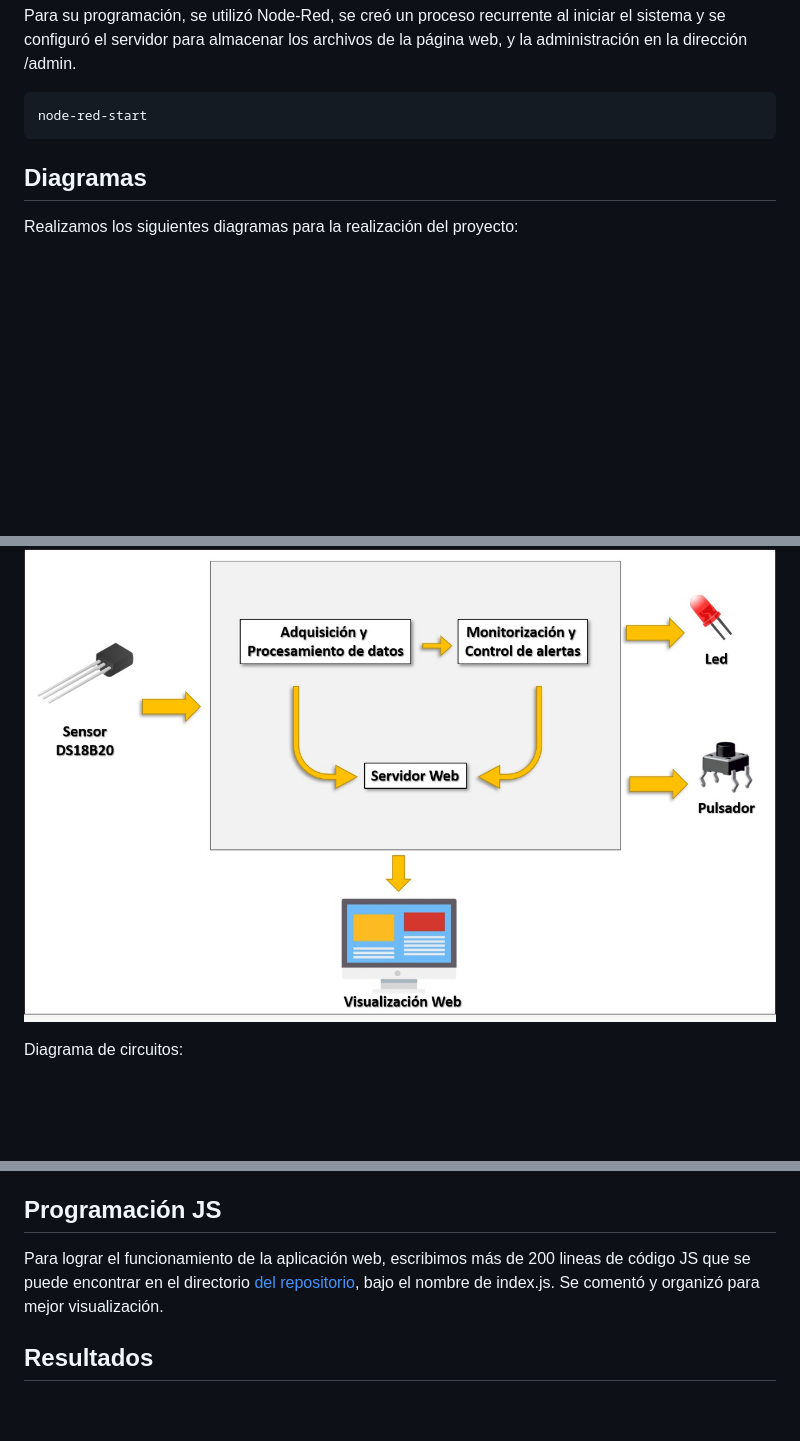
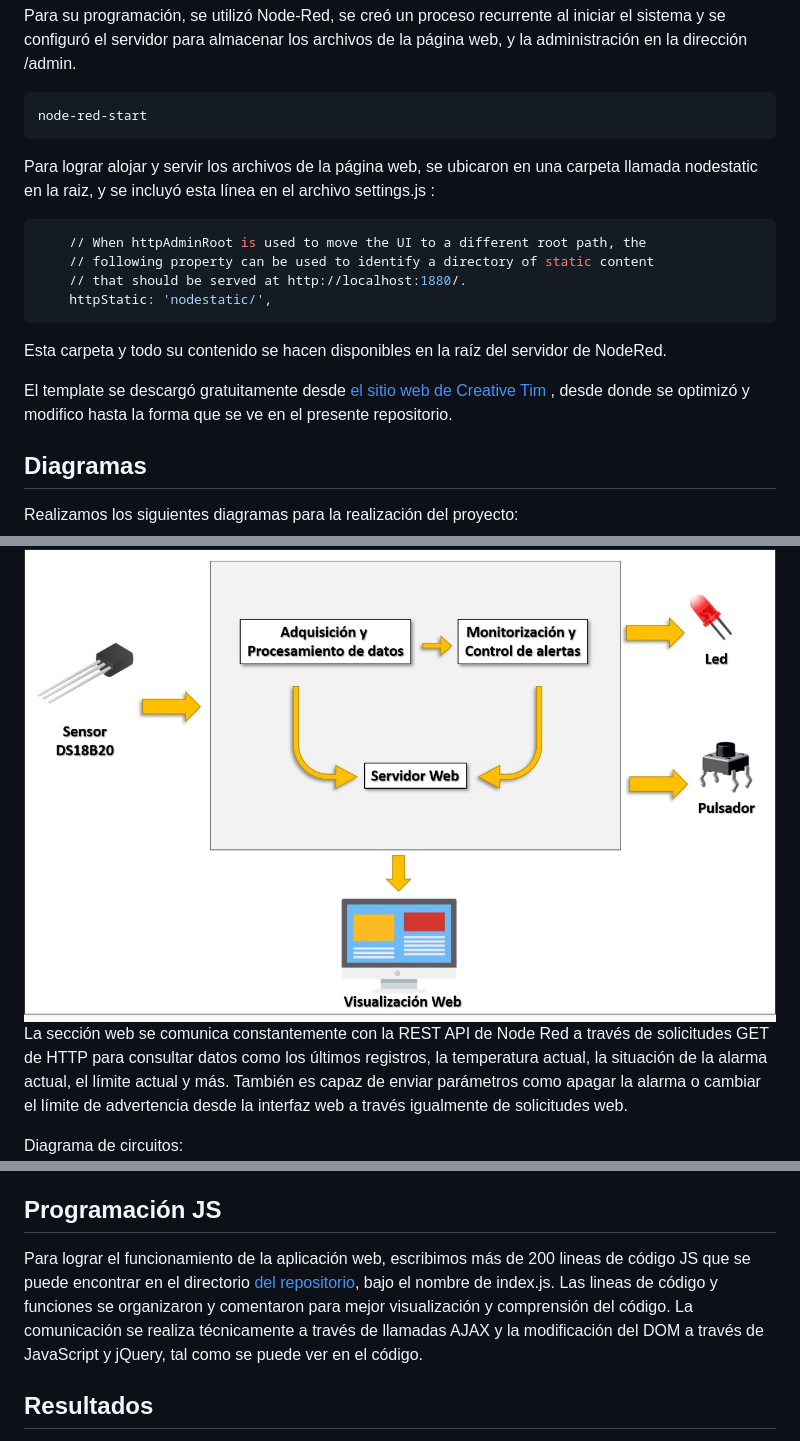
Before and after one commit to juandavidpalomino/IoTProject1, a Markdown page: readme.md, 3 parts joined by grey strips. Drawn GitHub-style; blank space fills up the shorter version.

````diff
--- a/readme.md
+++ b/readme.md
@@ -21,13 +19,25 @@ Para su programación, se utilizó Node-Red, se creó un proceso recurrente al i
 ```bash
 node-red-start
 ```
+Para lograr alojar y servir los archivos de la página web, se ubicaron en una carpeta llamada nodestatic en la raiz, y se incluyó esta línea en el archivo settings.js :
 
+```bash
+    // When httpAdminRoot is used to move the UI to a different root path, the
+    // following property can be used to identify a directory of static content
+    // that should be served at http://localhost:1880/.
+    httpStatic: 'nodestatic/',
+```
+
+Esta carpeta y todo su contenido se hacen disponibles en la raíz del servidor de NodeRed.
+
+El template se descargó gratuitamente desde [el sitio web de Creative Tim](https://www.creative-tim.com/product/material-dashboard) , desde donde se optimizó y modifico hasta la forma que se ve en el presente repositorio.
 
 ## Diagramas
 Realizamos los siguientes diagramas para la realización del proyecto:
 
 Diagrama de comunicación entre componentes del sistema IoT:
 ![alt text](https://raw.githubusercontent.com/juandavidpalomino/IoTProject1/master/public_html/docs/doc1.jpg)
+La sección web se comunica constantemente con la REST API de Node Red a través de solicitudes GET de HTTP para consultar datos como los últimos registros, la temperatura actual, la situación de la alarma actual, el límite actual y más. También es capaz de enviar parámetros como apagar la alarma o cambiar el límite de advertencia desde la interfaz web a través igualmente de solicitudes web.
 
 Diagrama de circuitos:
 ![alt text](https://raw.githubusercontent.com/juandavidpalomino/IoTProject1/master/public_html/docs/doc23.jpg)
@@ -39,7 +61,7 @@ Diagrama de bloques de Node-Red:
 Como criterios de diseño, optamos por una infraestructura local, y le dimos independencia al backend (manejo de información) para controlar y guardar la información de registro de forma independiente. Para la comunicación, usamos servicios REST mediante los cuales la aplicación web se conecta a la aplicación de Node-Red y mediante funciones de Javascript, se logra controlar el funcionamiento y entregar información valiosa para la vista. Buscamos un diseño limpio, fácil de entender, claro y modular, y utilizamos variables globales con el fin de utilizarlas entre flows distintos.
 
 ## Programación JS
-Para lograr el funcionamiento de la aplicación web, escribimos más de 200 lineas de código JS que se puede encontrar en el directorio [del repositorio](https://github.com/juandavidpalomino/IoTProject1/tree/master/public_html), bajo el nombre de index.js. Se comentó y organizó para mejor visualización.
+Para lograr el funcionamiento de la aplicación web, escribimos más de 200 lineas de código JS que se puede encontrar en el directorio [del repositorio](https://github.com/juandavidpalomino/IoTProject1/tree/master/public_html), bajo el nombre de index.js. Las lineas de código y funciones se organizaron y comentaron para mejor visualización y comprensión del código. La comunicación se realiza técnicamente a través de llamadas AJAX y la modificación del DOM a través de JavaScript y jQuery, tal como se puede ver en el código.
 
 ## Resultados
 Al final del proyecto logramos alcanza las metas mínimas y aún avanzamos mucho más en tema de Interfaz Amigable, Fijar los límites de temperatura, y más. A través de una plataforma de monitoreo conectada por APIs a una Raspberry Pi, pudimos ofrecer una solución al problema planteado y logramos de paso adquirir conocimiento y experiencia en aplicaciones IoT con Node-Red, Raspberry Pi y Javascript.
````
Also changed, not shown: other parts of readme.md (+13 -3 lines), public_html/docs/doc4.png (added), public_html/docs/doc5.png (added).
